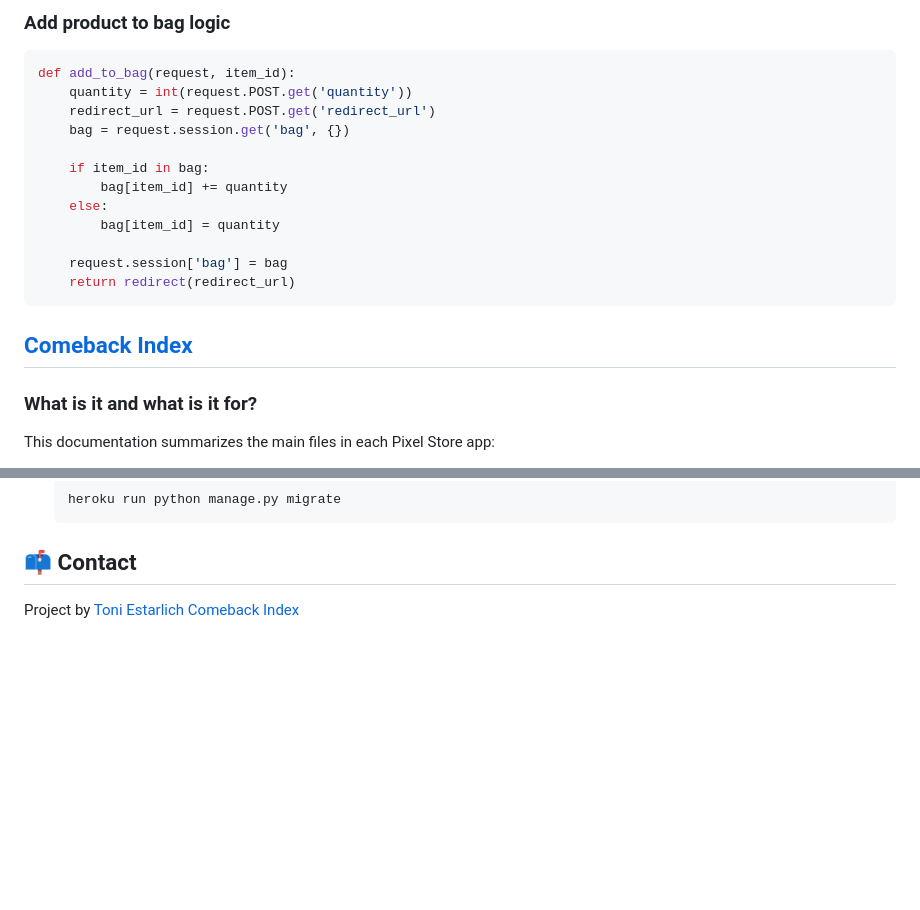
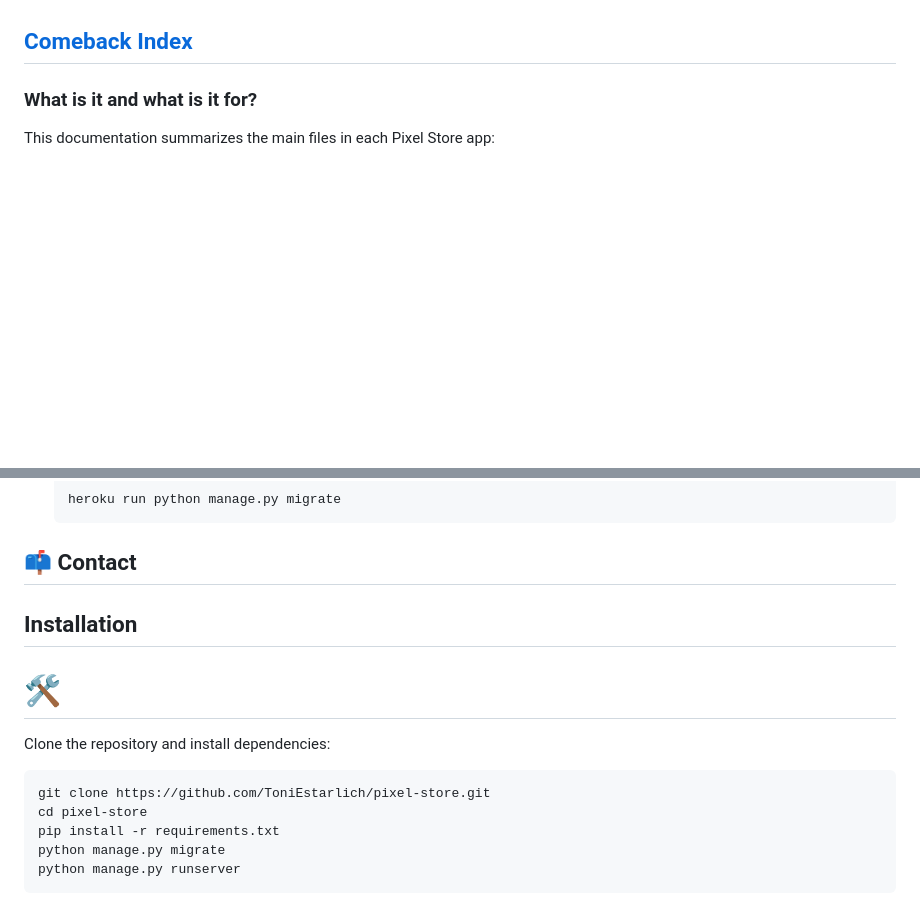
Before and after one commit to ToniEstarlich/pixel-store, a Markdown page: README.md, 2 parts joined by grey strips. Rendered like a GitHub page; blank space fills up the shorter version.

````diff
--- a/README.md
+++ b/README.md
@@ -264,19 +202,3 @@ class Product(models.Model):
-### Add product to bag logic
-
-```python
-def add_to_bag(request, item_id):
-    quantity = int(request.POST.get('quantity'))
-    redirect_url = request.POST.get('redirect_url')
-    bag = request.session.get('bag', {})
-
-    if item_id in bag:
-        bag[item_id] += quantity
-    else:
-        bag[item_id] = quantity
-
-    request.session['bag'] = bag
-    return redirect(redirect_url)
-```
 
 [Comeback Index](#pixel-store)
 ---
@@ -405,6 +327,15 @@ Below is the exact process I followed to deploy the project:
    ```
 
 ## 📫 Contact
+## Installation
+# 🛠️
 
-Project by [Toni Estarlich](https://github.com/ToniEstarlich)
-[Comeback Index](#pixel-store)
+Clone the repository and install dependencies:
+
+```bash
+git clone https://github.com/ToniEstarlich/pixel-store.git
+cd pixel-store
+pip install -r requirements.txt
+python manage.py migrate
+python manage.py runserver
+```
````
Also changed, not shown: other parts of README.md (+0 -62 lines).
